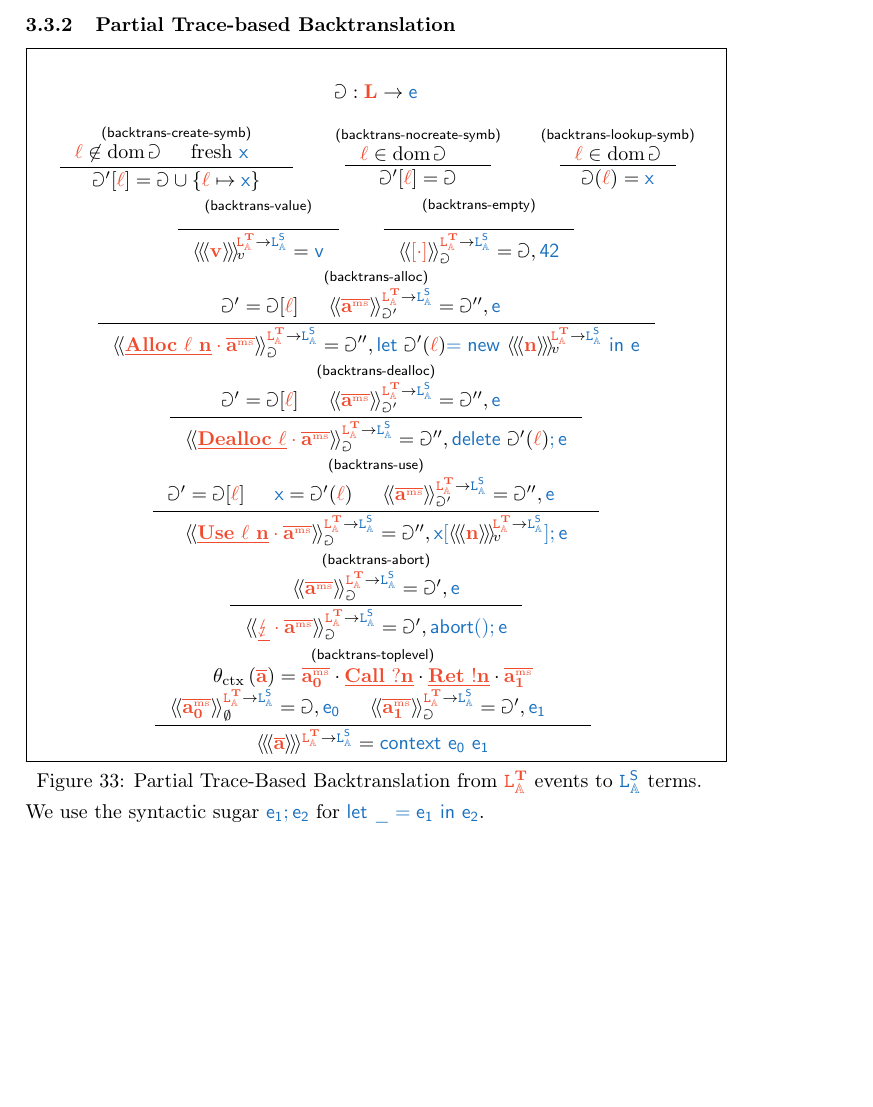
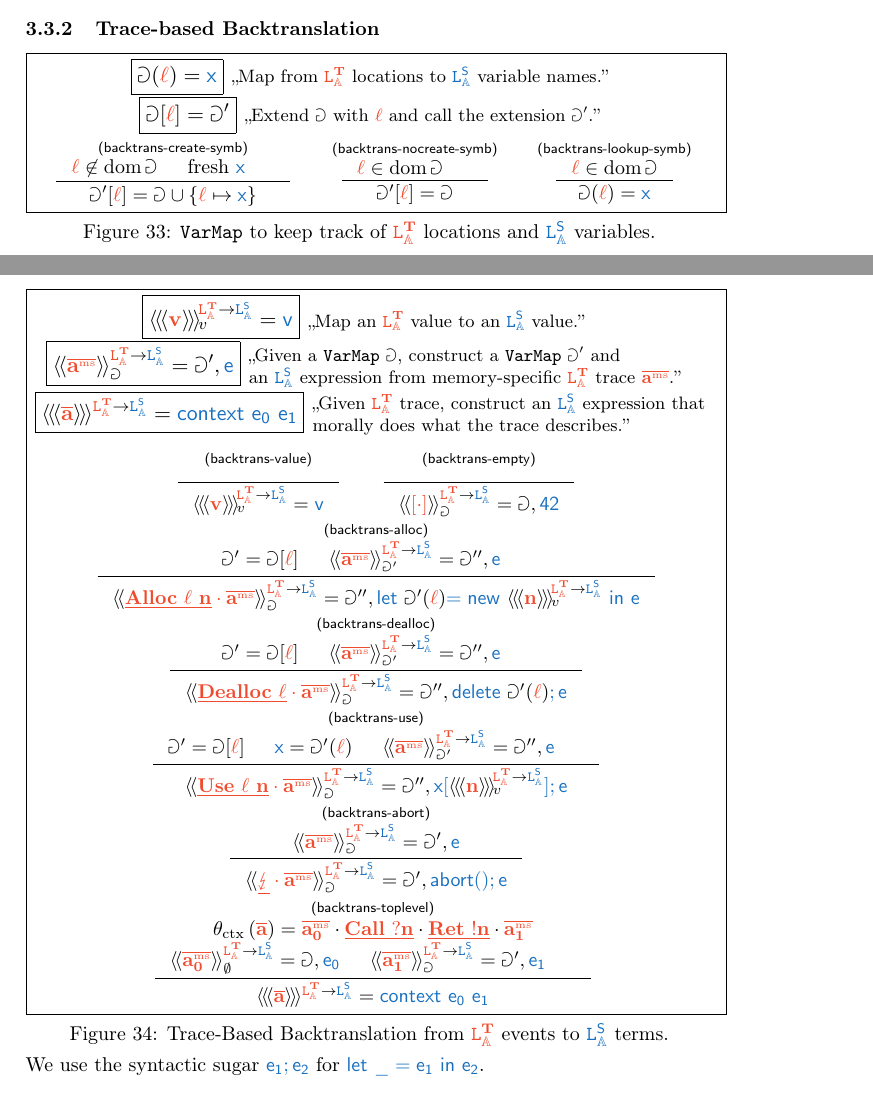
Before and after one commit to DasNaCl/csc, a LaTeX document (main.tex, which reads mmmacros.sty): part of page 34 of 37 before the commit and two parts of pages 34 and 35 of 38 after it, the two joined at a grey line, cut so that both start at the same text, the shorter picture padded with empty space. Compiled offline with pdfLaTeX.

Commit message:
Add judgboxes basically everywhere.

```diff
--- a/main.tex
+++ b/main.tex
@@ -2277,13 +2301,12 @@ But, that contradicts \Cref{asm:basetmsmonitor:freechecks}.
 \end{proof}
 
 
-\subsubsection{Partial Trace-based Backtranslation}
+\subsubsection{Trace-based Backtranslation}
 
 \myfig{
   \begin{center}
-    $$
-      \Game:\trg{L}\to\src{e}
-    $$
+    \judgbox{\Game(\trg{\loc}) = \src{x}}{,,Map from $\mmlAt$ locations to $\mmlAs$ variable names.''}
+    \judgbox{\Game[\trg{\loc}] = \Game'}{,,Extend $\Game$ with $\trg{\loc}$ and call the extension $\Game'$.''}
     \typerule{backtrans-create-symb}{
       \trg{\loc}\not\in\operatorname{dom}\Game &
       \text{fresh}\ \src{x} &
@@ -2301,9 +2324,14 @@ But, that contradicts \Cref{asm:basetmsmonitor:freechecks}.
     }{
       \Game(\trg{\loc}) = \src{x}
     }{backtrans-lookup-symb}
-    %
-    %
-    %
+  \end{center}
+}{backtrans-locs-to-var}{\varmapbacktransds to keep track of $\mmlAt$ locations and $\mmlAs$ variables.}
+
+\myfig{
+  \begin{center}
+    \judgbox{\mmlAmmlAtbackv{\valueexpr} = \src{\valueexpr}}{,,Map an $\mmlAt$ value to an $\mmlAs$ value.''}$\;$\\
+    \judgbox{\mmlAmmlAtbackdetail{\mstrace} = \Game',\src{e}}{,,Given a \varmapbacktransds $\Game$, construct a \varmapbacktransds $\Game'$ and\\an $\mmlAs$ expression from memory-specific $\mmlAt$ trace $\trg{\mstrace}$.''}$\;$\\
+    \judgbox{\mmlAmmlAtback{\trace} = \src{context\ e_0\ e_1}}{,,Given $\mmlAt$ trace, construct an $\mmlAs$ expression that\\morally does what the trace describes.''}$\;$\\
     \typerule{backtrans-value}{
     }{
       \mmlAmmlAtbackv{\valueexpr} = \src{\valueexpr}
@@ -2361,7 +2389,7 @@ But, that contradicts \Cref{asm:basetmsmonitor:freechecks}.
       \mmlAmmlAtback{\trace} = \src{context\ e_0\ e_1}
     }{backtrans-top}
   \end{center}
-}{tms-pres-backtrans}{Partial Trace-Based Backtranslation from $\mmlAt$ events to $\mmlAs$ terms.}
+}{tms-pres-backtrans}{Trace-Based Backtranslation from $\mmlAt$ events to $\mmlAs$ terms.}
 We use the syntactic sugar $\src{e_1;e_2}$ for $\src{let\ \_ = e_1\ in\ e_2}$.
 
 \subsubsection{Proofs and Auxiliary Lemmas}
--- a/mmmacros.sty
+++ b/mmmacros.sty
@@ -240,6 +240,8 @@
 
 \newcommand{\mmlAmmlAtcomp}[1]{\llbracket\src{#1}\rrbracket^{\mmlAs\to\mmlAt}\xspace}
 
+\newcommand{\varmapbacktransds}{\texttt{VarMap}\xspace}
+
 \newcommand{\mmlAmmlAtback}[1]{\langle{\kern-1.5pt}\langle{\kern-1.5pt}\langle\trg{#1}\rangle{\kern-1.5pt}\rangle{\kern-1.5pt}\rangle^{\mmlAt\to\mmlAs}\xspace}
 \newcommand{\mmlAmmlAtbackdetail}[2][\Game]{\ensuremath\langle{\kern-1.5pt}\langle\trg{#2}\rangle{\kern-1.5pt}\rangle_{#1}^{\mmlAt\to\mmlAs}\xspace}
 \newcommand{\mmlAmmlAtbackdetailz}[1]{\trg{\theta^\diamond}\trg{(#1)}\xspace}
```
Also changed, not shown: main.tex (26 more changed lines).
